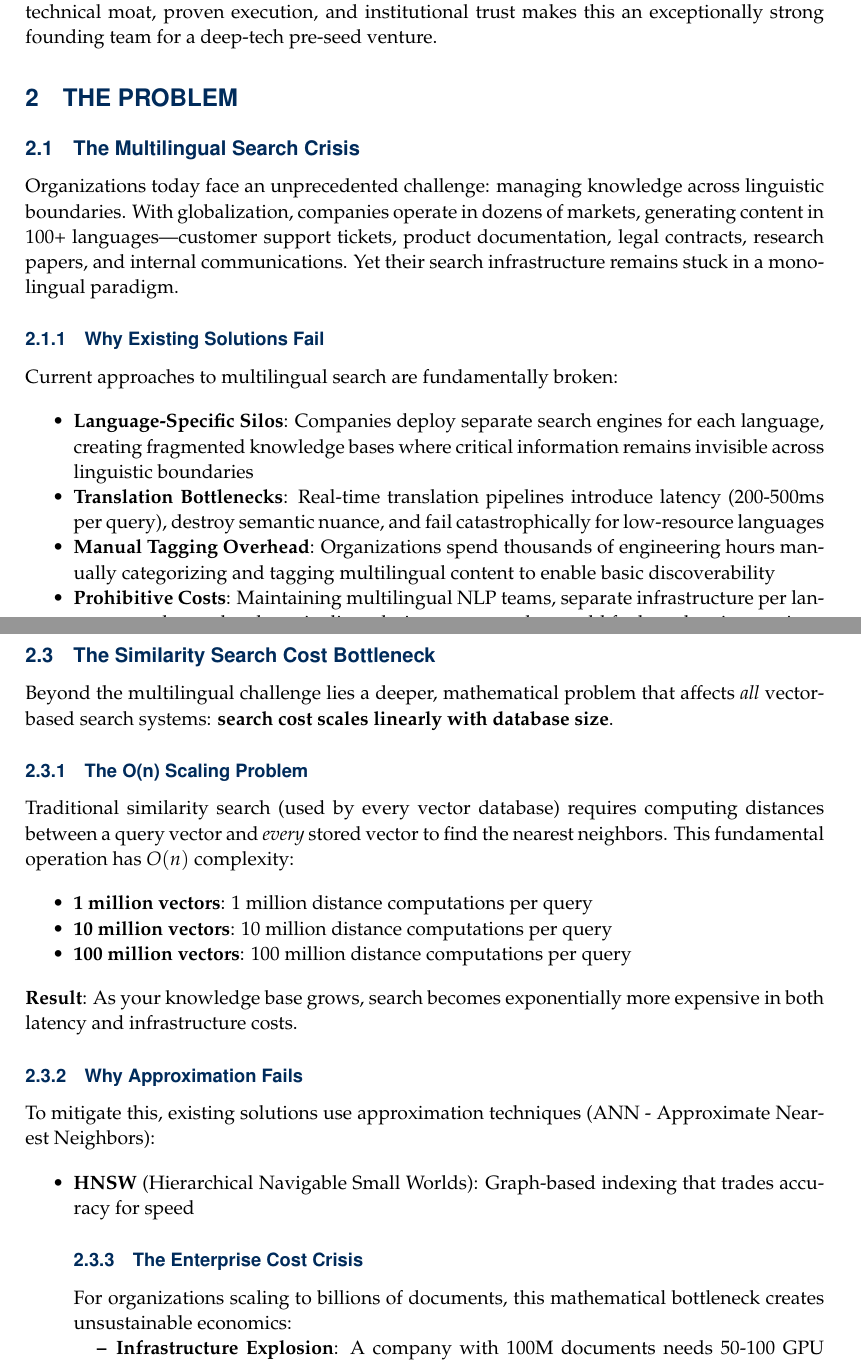
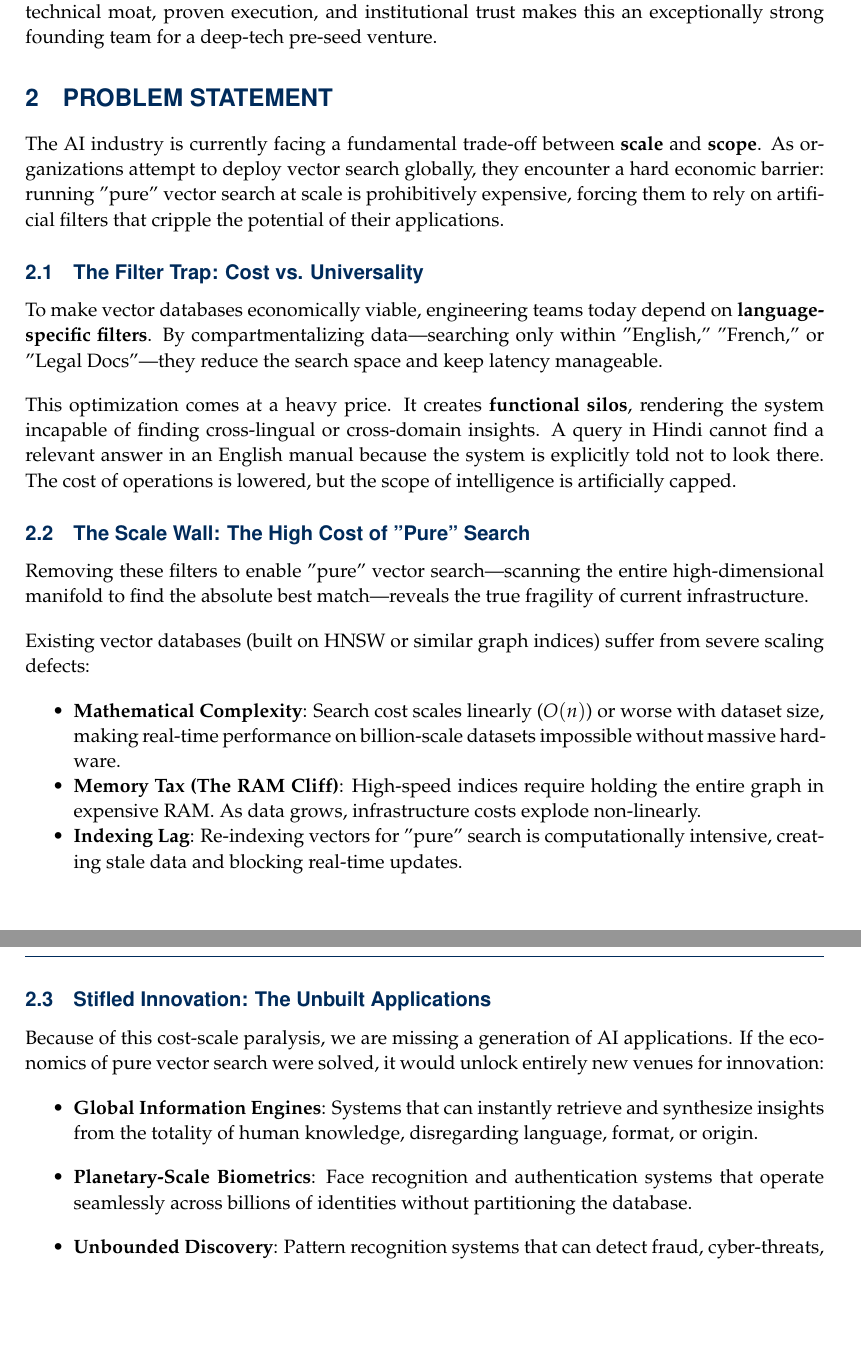
Before and after one commit to azettaai/pitch_deck_ff, a LaTeX document (tex/main.tex, which reads tex/sections/problem_statement.tex): two parts of pages 9 and 10 of 38 before the commit and two parts of pages 9 and 10 of 37 after it, joined at a grey line, cut so that both start at the same text, the shorter picture padded with empty space. Compiled offline with pdfLaTeX.

Commit message:
improved the problem statment

```diff
--- a/tex/sections/problem_statement.tex
+++ b/tex/sections/problem_statement.tex
@@ -1,19 +1,14 @@
-\section{The Problem}
+\section{Problem Statement}
 
-\subsection{The Multilingual Search Crisis}
+The AI industry is currently facing a fundamental trade-off between \textbf{scale} and \textbf{scope}. As organizations attempt to deploy vector search globally, they encounter a hard economic barrier: running "pure" vector search at scale is prohibitively expensive, forcing them to rely on artificial filters that cripple the potential of their applications.
 
-Organizations today face an unprecedented challenge: managing knowledge across linguistic boundaries. With globalization, companies operate in dozens of markets, generating content in 100+ languages—customer support tickets, product documentation, legal contracts, research papers, and internal communications. Yet their search infrastructure remains stuck in a monolingual paradigm.
+\subsection{The Filter Trap: Cost vs. Universality}
+To make vector databases economically viable, engineering teams today depend on \textbf{language-specific filters}. By compartmentalizing data—searching only within "English," "French," or "Legal Docs"—they reduce the search space and keep latency manageable.
 
-\subsubsection{Why Existing Solutions Fail}
+This optimization comes at a heavy price. It creates \textbf{functional silos}, rendering the system incapable of finding cross-lingual or cross-domain insights. A query in Hindi cannot find a relevant answer in an English manual because the system is explicitly told not to look there. The cost of operations is lowered, but the scope of intelligence is artificially capped.
 
-Current approaches to multilingual search are fundamentally broken:
+\subsection{The Scale Wall: The High Cost of "Pure" Search}
+Removing these filters to enable "pure" vector search—scanning the entire high-dimensional manifold to find the absolute best match—reveals the true fragility of current infrastructure.
 
+Existing vector databases (built on HNSW or similar graph indices) suffer from severe scaling defects:
 \begin{itemize}[noitemsep]
-    \item \textbf{Language-Specific Silos}: Companies deploy separate search engines for each language, creating fragmented knowledge bases where critical information remains invisible across linguistic boundaries
-
-    \item \textbf{Translation Bottlenecks}: Real-time translation pipelines introduce latency (200-500ms per query), destroy semantic nuance, and fail catastrophically for low-resource languages
-
-    \item \textbf{Manual Tagging Overhead}: Organizations spend thousands of engineering hours manually categorizing and tagging multilingual content to enable basic discoverability
-
-    \item \textbf{Prohibitive Costs}: Maintaining multilingual NLP teams, separate infrastructure per language, and complex data pipelines drains resources that could fuel product innovation
-\end{itemize}
@@ -36,34 +15,14 @@ Solving true omnilingual search requires overcoming fundamental technical challe
-\subsection{The Similarity Search Cost Bottleneck}
-
-Beyond the multilingual challenge lies a deeper, mathematical problem that affects \textit{all} vector-based search systems: \textbf{search cost scales linearly with database size}.
-
-\subsubsection{The O(n) Scaling Problem}
-
-Traditional similarity search (used by every vector database) requires computing distances between a query vector and \textit{every} stored vector to find the nearest neighbors. This fundamental operation has $O(n)$ complexity:
-
-\begin{itemize}[noitemsep]
-    \item \textbf{1 million vectors}: 1 million distance computations per query
-    \item \textbf{10 million vectors}: 10 million distance computations per query
-    \item \textbf{100 million vectors}: 100 million distance computations per query
+    \item \textbf{Mathematical Complexity}: Search cost scales linearly ($O(n)$) or worse with dataset size, making real-time performance on billion-scale datasets impossible without massive hardware.
+    \item \textbf{Memory Tax (The RAM Cliff)}: High-speed indices require holding the entire graph in expensive RAM. As data grows, infrastructure costs explode non-linearly.
+    \item \textbf{Indexing Lag}: Re-indexing vectors for "pure" search is computationally intensive, creating stale data and blocking real-time updates.
 \end{itemize}
 
-\textbf{Result}: As your knowledge base grows, search becomes exponentially more expensive in both latency and infrastructure costs.
+\subsection{Stifled Innovation: The Unbuilt Applications}
+Because of this cost-scale paralysis, we are missing a generation of AI applications. If the economics of pure vector search were solved, it would unlock entirely new venues for innovation:
 
-\subsubsection{Why Approximation Fails}
-
-To mitigate this, existing solutions use approximation techniques (ANN - Approximate Nearest Neighbors):
-
-\begin{itemize}[noitemsep]
-    \item \textbf{HNSW} (Hierarchical Navigable Small Worlds): Graph-based indexing that trades accuracy for speed
-\subsubsection{The Enterprise Cost Crisis}
-
-For organizations scaling to billions of documents, this mathematical bottleneck creates unsustainable economics:
-
-\begin{itemize}[noitemsep]
-    \item \textbf{Infrastructure Explosion}: A company with 100M documents needs 50-100 GPU instances running 24/7 just to maintain sub-second search (\$50K-\$100K/month)
-
-    \item \textbf{Latency Degradation}: As the database grows, p99 latency climbs from 50ms to 500ms+, breaking SLA commitments
-
-    \item \textbf{Accuracy Loss}: With approximate search, 20-30\% of semantically relevant documents are invisible to users, degrading product value
+\begin{itemize}
+    \item \textbf{Global Information Engines}: Systems that can instantly retrieve and synthesize insights from the totality of human knowledge, disregarding language, format, or origin.
+    \item \textbf{Planetary-Scale Biometrics}: Face recognition and authentication systems that operate seamlessly across billions of identities without partitioning the database.
+    \item \textbf{Unbounded Discovery}: Pattern recognition systems that can detect fraud, cyber-threats, or market trends across petabytes of unstructured data without requiring pre-defined filters.
 \end{itemize}
 
```
Also changed, not shown: tex/sections/problem_statement.tex (63 more changed lines).
